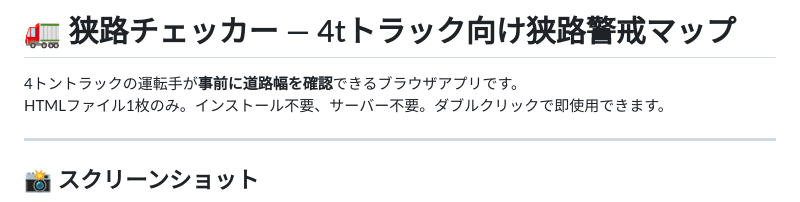
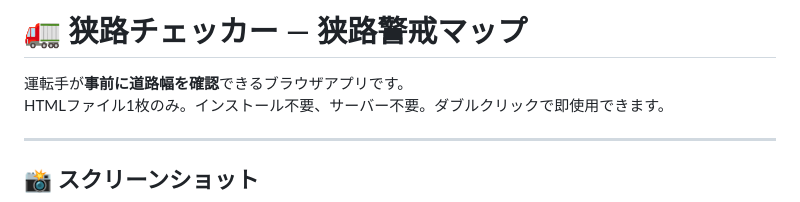
Before and after one commit to e4144e4144/RoadChecker, a Markdown page: README.md, the part around the change. Rendered like a GitHub page.

```diff
--- a/README.md
+++ b/README.md
@@ -1,6 +1,6 @@
-# 🚛 狭路チェッカー — 4tトラック向け狭路警戒マップ
+# 🚛 狭路チェッカー — 狭路警戒マップ
 
-4トントラックの運転手が**事前に道路幅を確認**できるブラウザアプリです。
+運転手が**事前に道路幅を確認**できるブラウザアプリです。
 HTMLファイル1枚のみ。インストール不要、サーバー不要。ダブルクリックで即使用できます。
 
 ---
```
